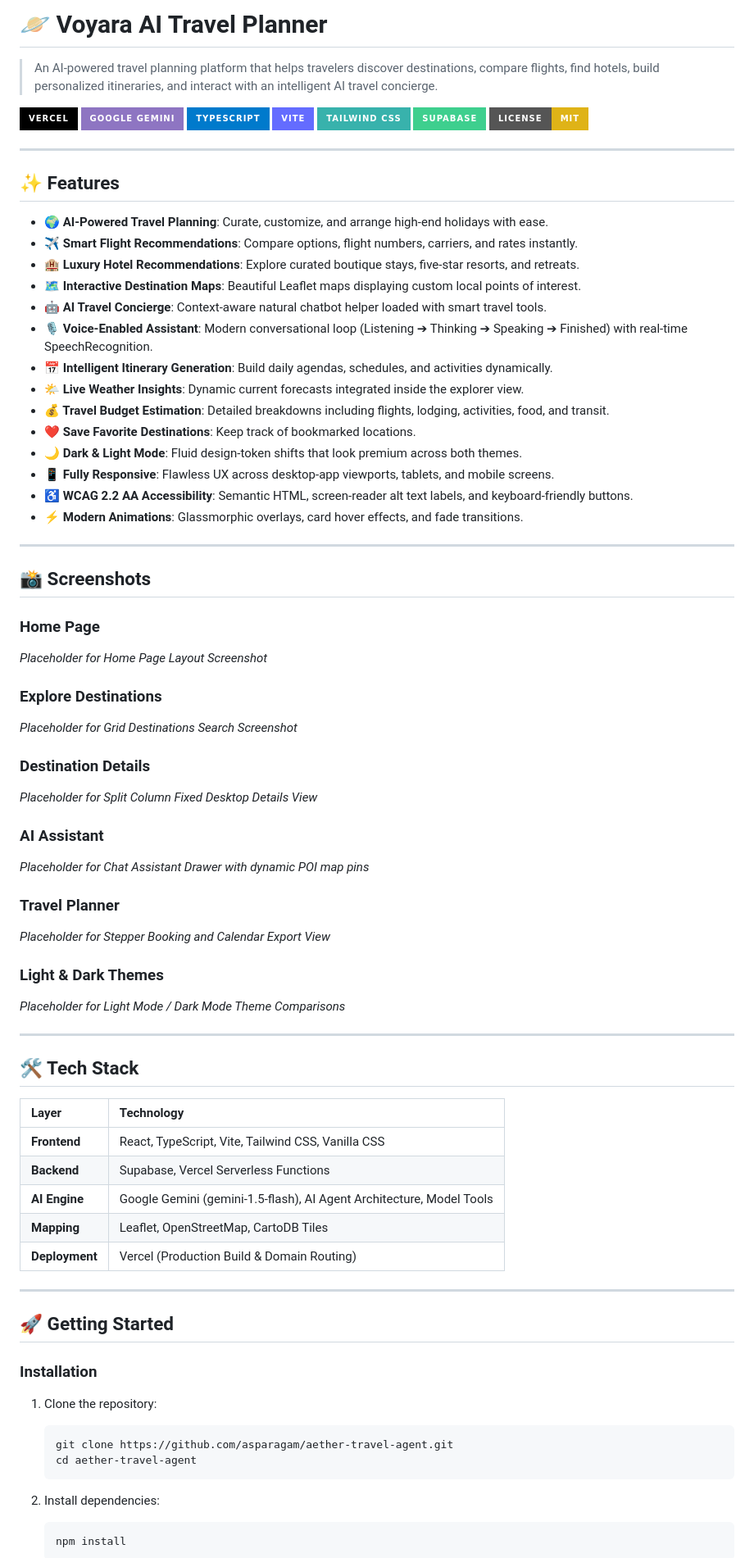
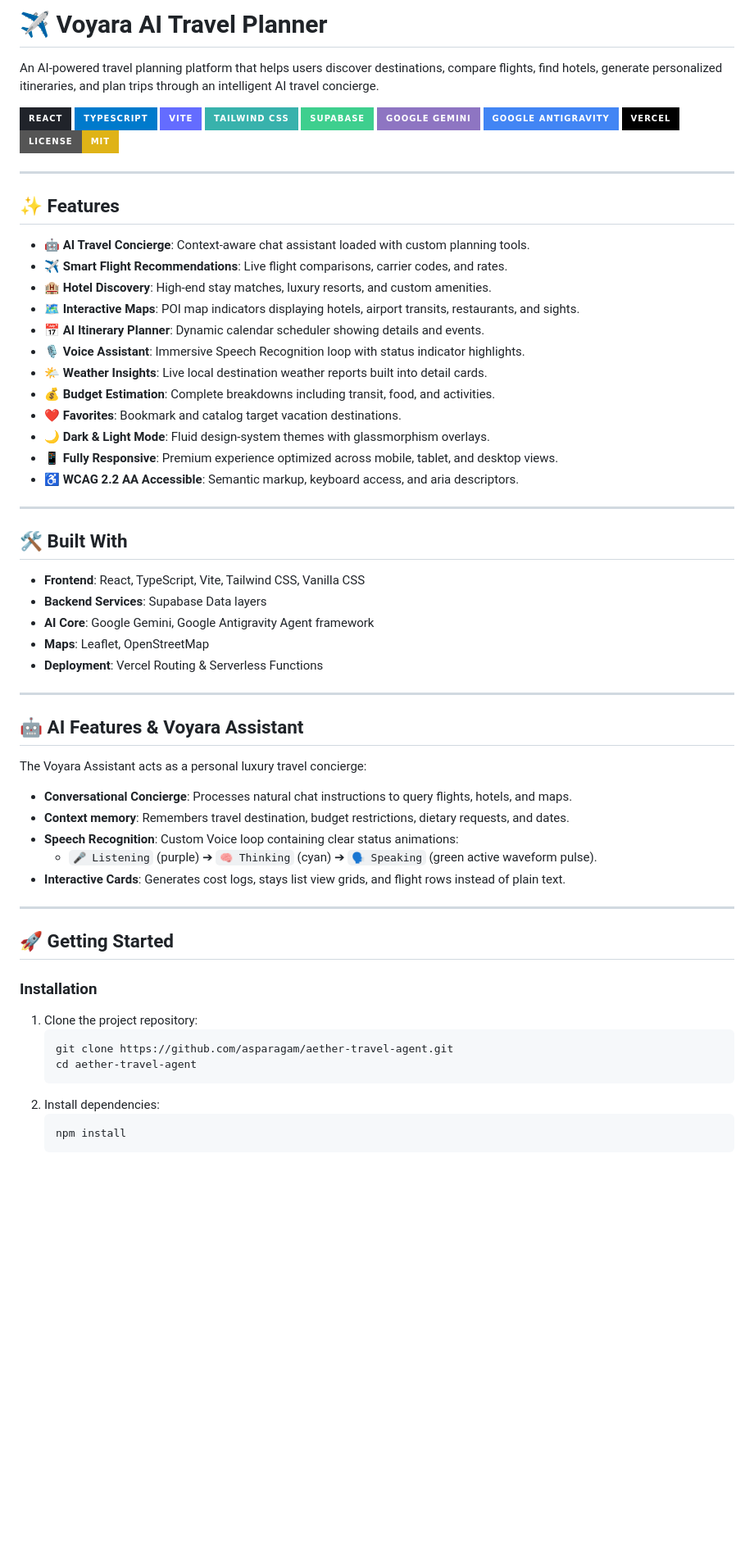
Before and after one commit to asparagam/aether-travel-agent, a Markdown page: README.md, the part around one of its changes. Shown at 82% size. GitHub-like rendering; badges without logos; blank space fills up the shorter version.

Commit message:
docs: refine README.md with concise layout, badges, and roadmap details

````diff
--- a/README.md
+++ b/README.md
@@ -1,80 +1,65 @@
-# 🪐 Voyara AI Travel Planner
+# ✈️ Voyara AI Travel Planner
 
-> An AI-powered travel planning platform that helps travelers discover destinations, compare flights, find hotels, build personalized itineraries, and interact with an intelligent AI travel concierge.
+An AI-powered travel planning platform that helps users discover destinations, compare flights, find hotels, generate personalized itineraries, and plan trips through an intelligent AI travel concierge.
 
-[![Vercel Deployment](https://img.shields.io/badge/Vercel-000000?style=for-the-badge&logo=vercel&logoColor=white)](https://travel-agent-inky.vercel.app/)
-[![Google Gemini AI](https://img.shields.io/badge/Google%20Gemini-8E75C2?style=for-the-badge&logo=googlegemini&logoColor=white)](https://deepmind.google/technologies/gemini/)
+[![React](https://img.shields.io/badge/React-20232A?style=for-the-badge&logo=react&logoColor=61DAFB)](https://reactjs.org/)
 [![TypeScript](https://img.shields.io/badge/TypeScript-007ACC?style=for-the-badge&logo=typescript&logoColor=white)](https://www.typescriptlang.org/)
 [![Vite](https://img.shields.io/badge/Vite-646CFF?style=for-the-badge&logo=vite&logoColor=white)](https://vitejs.dev/)
 [![Tailwind CSS](https://img.shields.io/badge/Tailwind_CSS-38B2AC?style=for-the-badge&logo=tailwind-css&logoColor=white)](https://tailwindcss.com/)
 [![Supabase](https://img.shields.io/badge/Supabase-3ECF8E?style=for-the-badge&logo=supabase&logoColor=white)](https://supabase.com/)
+[![Google Gemini](https://img.shields.io/badge/Google%20Gemini-8E75C2?style=for-the-badge&logo=googlegemini&logoColor=white)](https://deepmind.google/technologies/gemini/)
+[![Google Antigravity](https://img.shields.io/badge/Google%20Antigravity-4285F4?style=for-the-badge)](https://deepmind.google/)
+[![Vercel](https://img.shields.io/badge/Vercel-000000?style=for-the-badge&logo=vercel&logoColor=white)](https://vercel.com/)
 [![License: MIT](https://img.shields.io/badge/License-MIT-yellow.svg?style=for-the-badge)](https://opensource.org/licenses/MIT)
 
 ---
 
 ## ✨ Features
 
-- **🌍 AI-Powered Travel Planning**: Curate, customize, and arrange high-end holidays with ease.
-- **✈️ Smart Flight Recommendations**: Compare options, flight numbers, carriers, and rates instantly.
-- **🏨 Luxury Hotel Recommendations**: Explore curated boutique stays, five-star resorts, and retreats.
-- **🗺️ Interactive Destination Maps**: Beautiful Leaflet maps displaying custom local points of interest.
-- **🤖 AI Travel Concierge**: Context-aware natural chatbot helper loaded with smart travel tools.
-- **🎙️ Voice-Enabled Assistant**: Modern conversational loop (Listening ➔ Thinking ➔ Speaking ➔ Finished) with real-time SpeechRecognition.
-- **📅 Intelligent Itinerary Generation**: Build daily agendas, schedules, and activities dynamically.
-- **🌤️ Live Weather Insights**: Dynamic current forecasts integrated inside the explorer view.
-- **💰 Travel Budget Estimation**: Detailed breakdowns including flights, lodging, activities, food, and transit.
-- **❤️ Save Favorite Destinations**: Keep track of bookmarked locations.
-- **🌙 Dark & Light Mode**: Fluid design-token shifts that look premium across both themes.
-- **📱 Fully Responsive**: Flawless UX across desktop-app viewports, tablets, and mobile screens.
-- **♿ WCAG 2.2 AA Accessibility**: Semantic HTML, screen-reader alt text labels, and keyboard-friendly buttons.
-- **⚡ Modern Animations**: Glassmorphic overlays, card hover effects, and fade transitions.
+- **🤖 AI Travel Concierge**: Context-aware chat assistant loaded with custom planning tools.
+- **✈️ Smart Flight Recommendations**: Live flight comparisons, carrier codes, and rates.
+- **🏨 Hotel Discovery**: High-end stay matches, luxury resorts, and custom amenities.
+- **🗺️ Interactive Maps**: POI map indicators displaying hotels, airport transits, restaurants, and sights.
+- **📅 AI Itinerary Planner**: Dynamic calendar scheduler showing details and events.
+- **🎙️ Voice Assistant**: Immersive Speech Recognition loop with status indicator highlights.
+- **🌤️ Weather Insights**: Live local destination weather reports built into detail cards.
+- **💰 Budget Estimation**: Complete breakdowns including transit, food, and activities.
+- **❤️ Favorites**: Bookmark and catalog target vacation destinations.
+- **🌙 Dark & Light Mode**: Fluid design-system themes with glassmorphism overlays.
+- **📱 Fully Responsive**: Premium experience optimized across mobile, tablet, and desktop views.
+- **♿ WCAG 2.2 AA Accessible**: Semantic markup, keyboard access, and aria descriptors.
 
 ---
 
-## 📸 Screenshots
+## 🛠 Built With
 
-### Home Page
-*Placeholder for Home Page Layout Screenshot*
-
-### Explore Destinations
-*Placeholder for Grid Destinations Search Screenshot*
-
-### Destination Details
-*Placeholder for Split Column Fixed Desktop Details View*
-
-### AI Assistant
-*Placeholder for Chat Assistant Drawer with dynamic POI map pins*
-
-### Travel Planner
-*Placeholder for Stepper Booking and Calendar Export View*
-
-### Light & Dark Themes
-*Placeholder for Light Mode / Dark Mode Theme Comparisons*
+- **Frontend**: React, TypeScript, Vite, Tailwind CSS, Vanilla CSS
+- **Backend Services**: Supabase Data layers
+- **AI Core**: Google Gemini, Google Antigravity Agent framework
+- **Maps**: Leaflet, OpenStreetMap
+- **Deployment**: Vercel Routing & Serverless Functions
 
 ---
 
-## 🛠 Tech Stack
+## 🤖 AI Features & Voyara Assistant
 
-| Layer | Technology |
-| :--- | :--- |
-| **Frontend** | React, TypeScript, Vite, Tailwind CSS, Vanilla CSS |
-| **Backend** | Supabase, Vercel Serverless Functions |
-| **AI Engine** | Google Gemini (gemini-1.5-flash), AI Agent Architecture, Model Tools |
-| **Mapping** | Leaflet, OpenStreetMap, CartoDB Tiles |
-| **Deployment** | Vercel (Production Build & Domain Routing) |
+The Voyara Assistant acts as a personal luxury travel concierge:
+- **Conversational Concierge**: Processes natural chat instructions to query flights, hotels, and maps.
+- **Context memory**: Remembers travel destination, budget restrictions, dietary requests, and dates.
+- **Speech Recognition**: Custom Voice loop containing clear status animations:
+  - `🎤 Listening` (purple) ➔ `🧠 Thinking` (cyan) ➔ `🗣 Speaking` (green active waveform pulse).
+- **Interactive Cards**: Generates cost logs, stays list view grids, and flight rows instead of plain text.
 
 ---
 
 ## 🚀 Getting Started
 
 ### Installation
-
-1. Clone the repository:
+1. Clone the project repository:
    ```bash
    git clone https://github.com/asparagam/aether-travel-agent.git
    cd aether-travel-agent
    ```
-
 2. Install dependencies:
    ```bash
    npm install
````
Also changed, not shown: other parts of README.md (+28 -57 lines).
